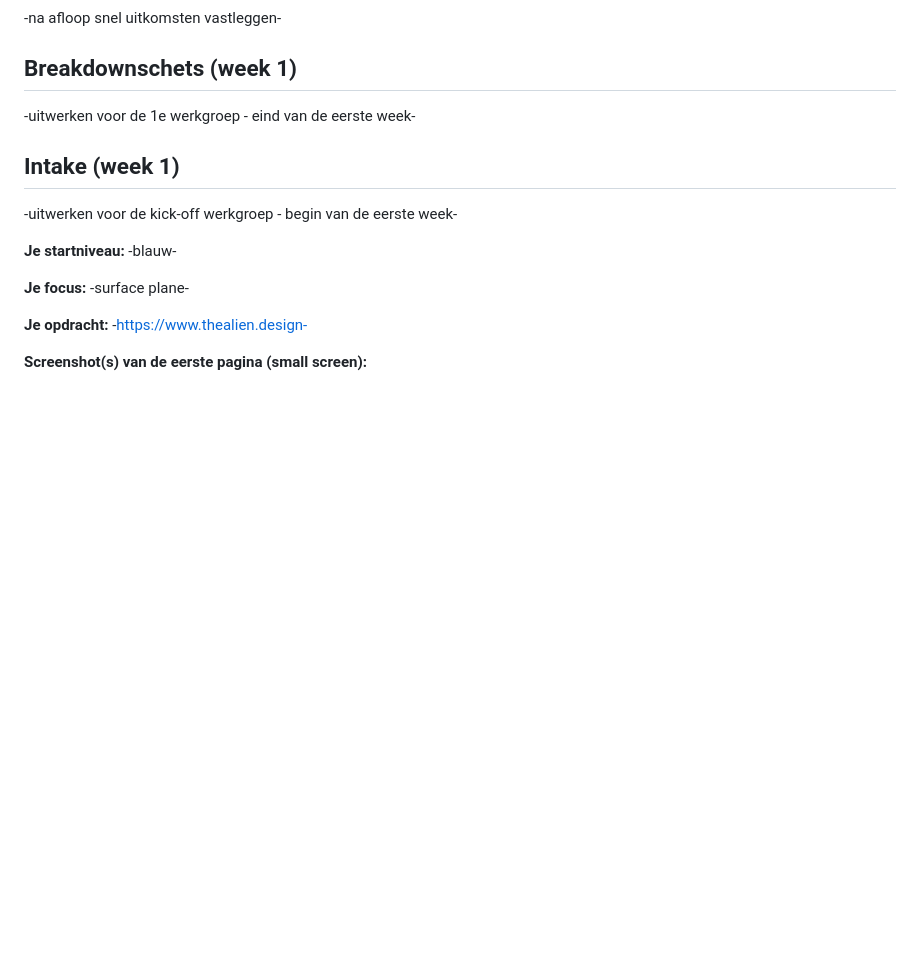
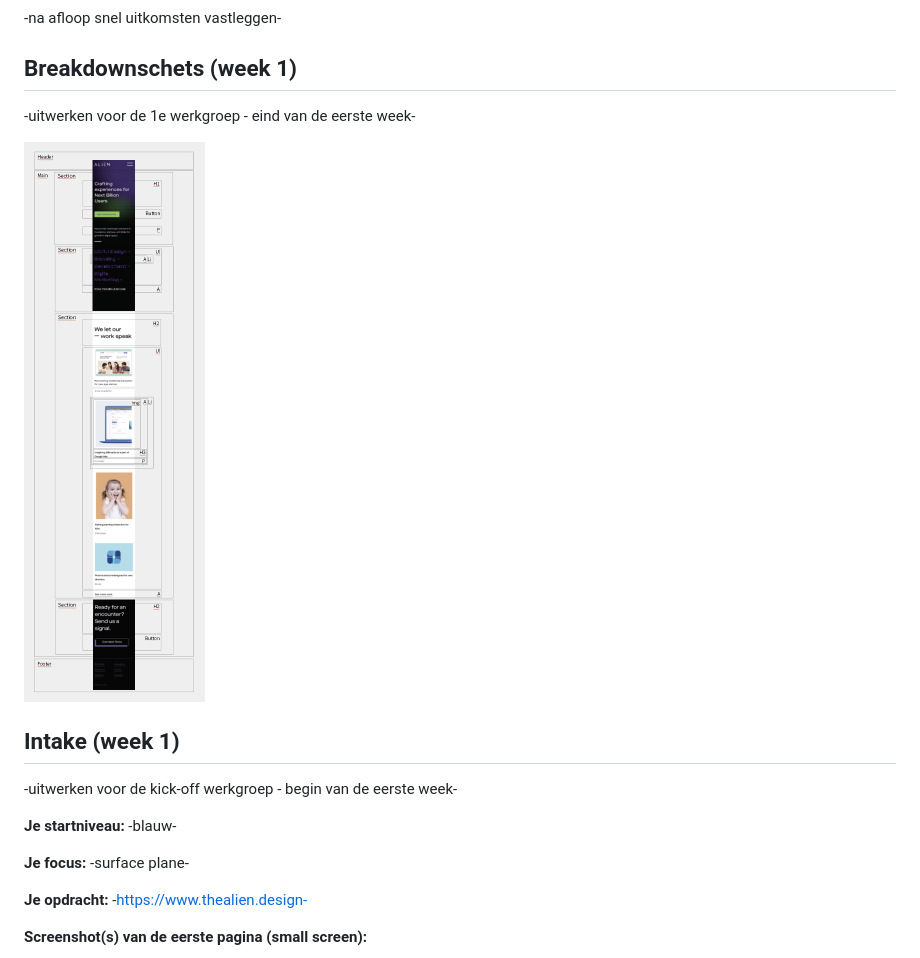
Before and after one commit to benteroelofsen/frontend, a Markdown page: readme.md, the part around the change. GitHub-like rendering; pictures changed too: images/breakdown-schets.png (added); blank space fills up the shorter version.

```diff
--- a/readme.md
+++ b/readme.md
@@ -64,6 +64,7 @@ Markdown cheat cheet: [Hulp bij het schrijven van Markdown](https://github.com/a
 
 -uitwerken voor de 1e werkgroep - eind van de eerste week-
 
+<img src="images/breakdown-schets.png" alt="breakdown-schets">
 
 
 ## Intake (week 1)
```
